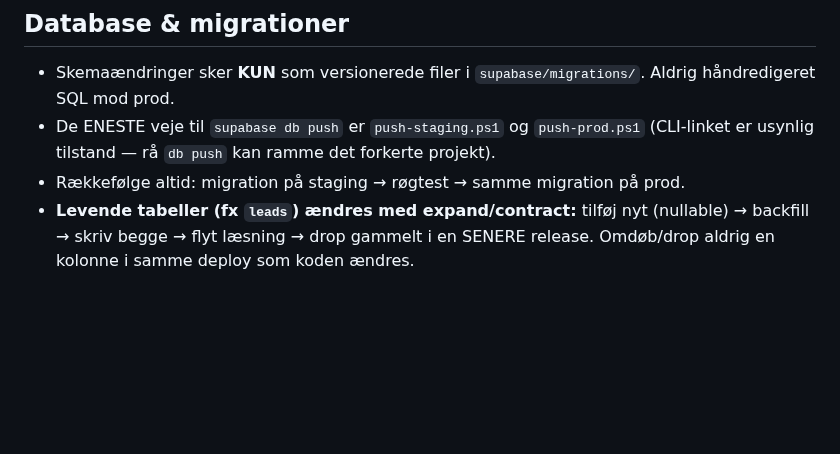
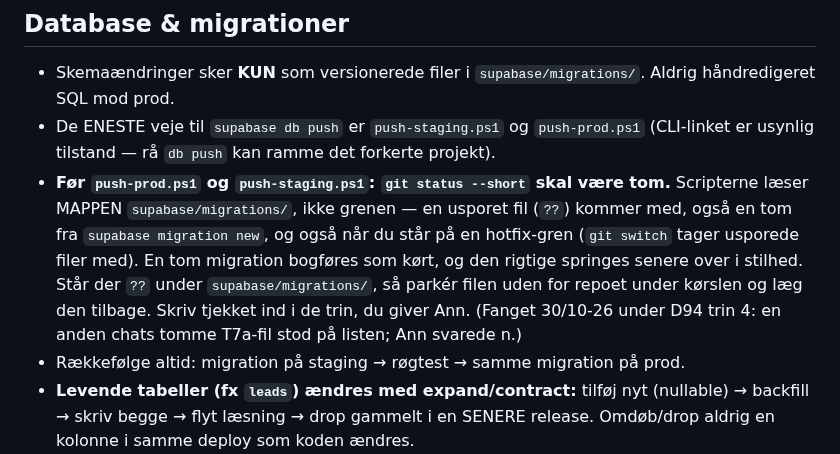
Before and after one commit to AnneAnn-dev/sms-backend, a Markdown page: CLAUDE.md, the part around the change. Rendered like a GitHub page; blank space fills up the shorter version.

```diff
--- a/CLAUDE.md
+++ b/CLAUDE.md
@@ -138,6 +138,7 @@ Fire regler, der gælder alt arbejde i dette repo.
 
 - Skemaændringer sker **KUN** som versionerede filer i `supabase/migrations/`. Aldrig håndredigeret SQL mod prod.
 - De ENESTE veje til `supabase db push` er `push-staging.ps1` og `push-prod.ps1` (CLI-linket er usynlig tilstand — rå `db push` kan ramme det forkerte projekt).
+- **Før `push-prod.ps1` og `push-staging.ps1`: `git status --short` skal være tom.** Scripterne læser MAPPEN `supabase/migrations/`, ikke grenen — en usporet fil (`??`) kommer med, også en tom fra `supabase migration new`, og også når du står på en hotfix-gren (`git switch` tager usporede filer med). En tom migration bogføres som kørt, og den rigtige springes senere over i stilhed. Står der `??` under `supabase/migrations/`, så parkér filen uden for repoet under kørslen og læg den tilbage. Skriv tjekket ind i de trin, du giver Ann. (Fanget 30/10-26 under D94 trin 4: en anden chats tomme T7a-fil stod på listen; Ann svarede n.)
 - Rækkefølge altid: migration på staging → røgtest → samme migration på prod.
 - **Levende tabeller (fx `leads`) ændres med expand/contract:** tilføj nyt (nullable) → backfill → skriv begge → flyt læsning → drop gammelt i en SENERE release. Omdøb/drop aldrig en kolonne i samme deploy som koden ændres.
 - Antag aldrig at `create table if not exists` har sat alle kolonner — tjek om tabellen findes i forvejen (messages-fælden).
```
Also changed, not shown: docs/ditdigitalekontor-drift-runbook.md (+2 -0 lines).
